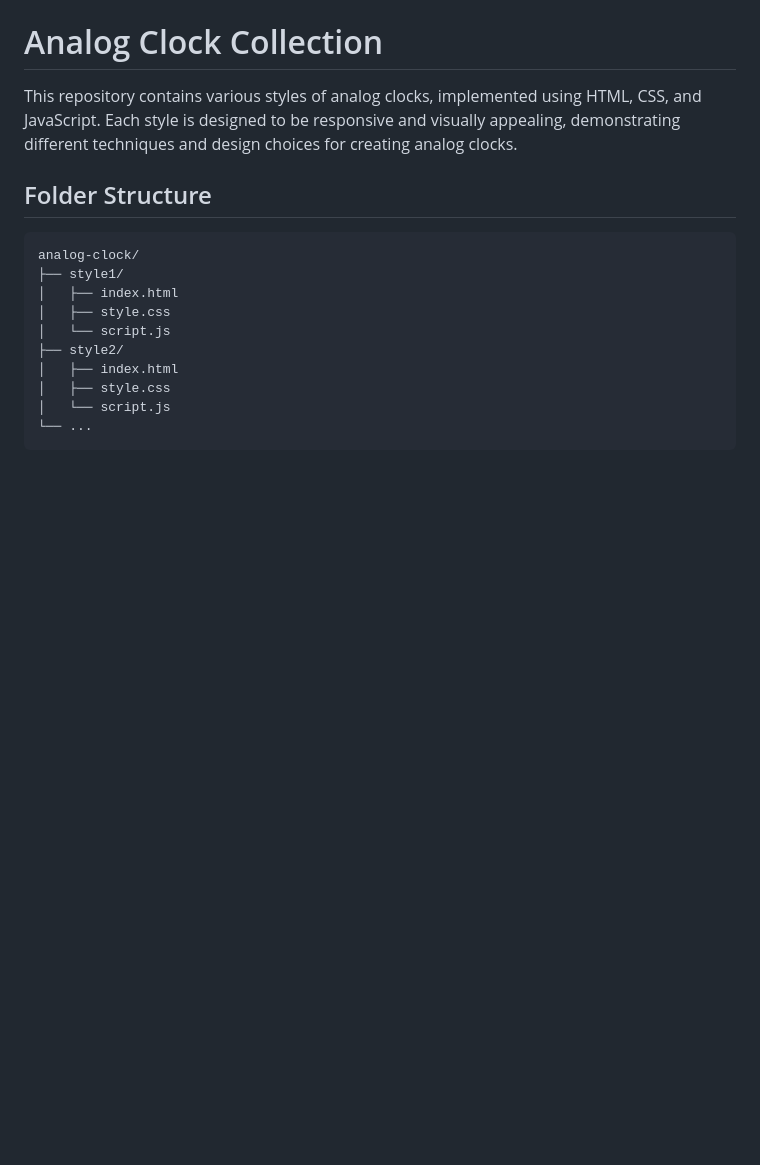
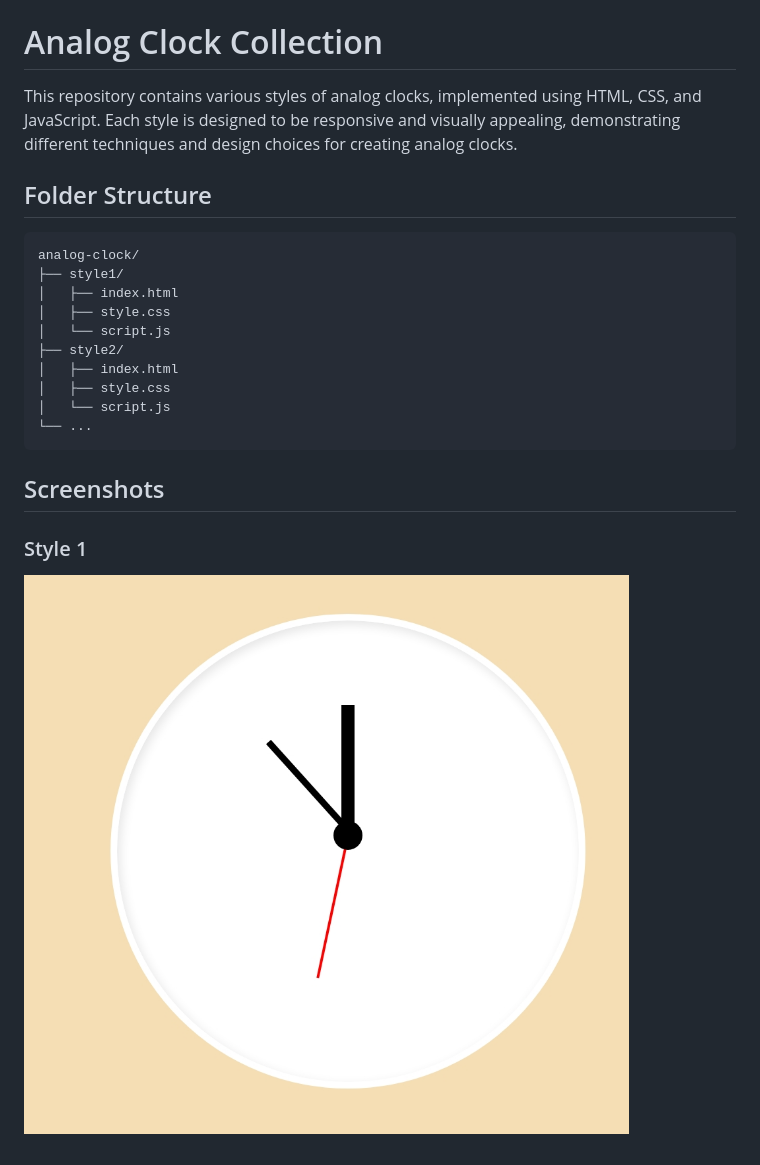
Before and after one commit to Rutu-Kalhapure/js-clocks, a Markdown page: analog-Clocks/README.md, the part around the change. Rendered like a GitHub page; pictures changed too: assets/AnalogClock-style1.jpeg (added); blank space fills up the shorter version.

````diff
--- a/analog-Clocks/README.md
+++ b/analog-Clocks/README.md
@@ -16,3 +16,9 @@ analog-clock/
 │   └── script.js
 └── ...
 ```
+
+## Screenshots
+
+### Style 1
+
+![Digital Clock Screenshot](../assets/AnalogClock-style1.jpeg)
````
Also changed, not shown: README.md (+4 -0 lines), analog-Clocks/style1/README.md (added, +3 -0 lines), 3 other files.
